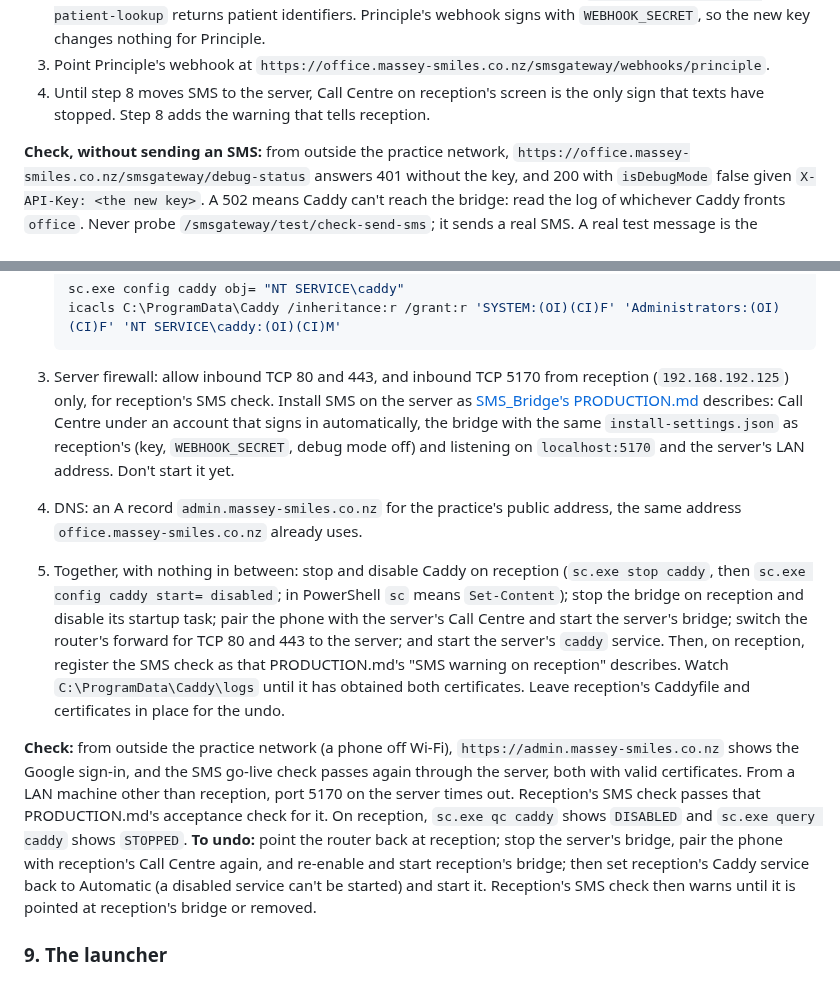
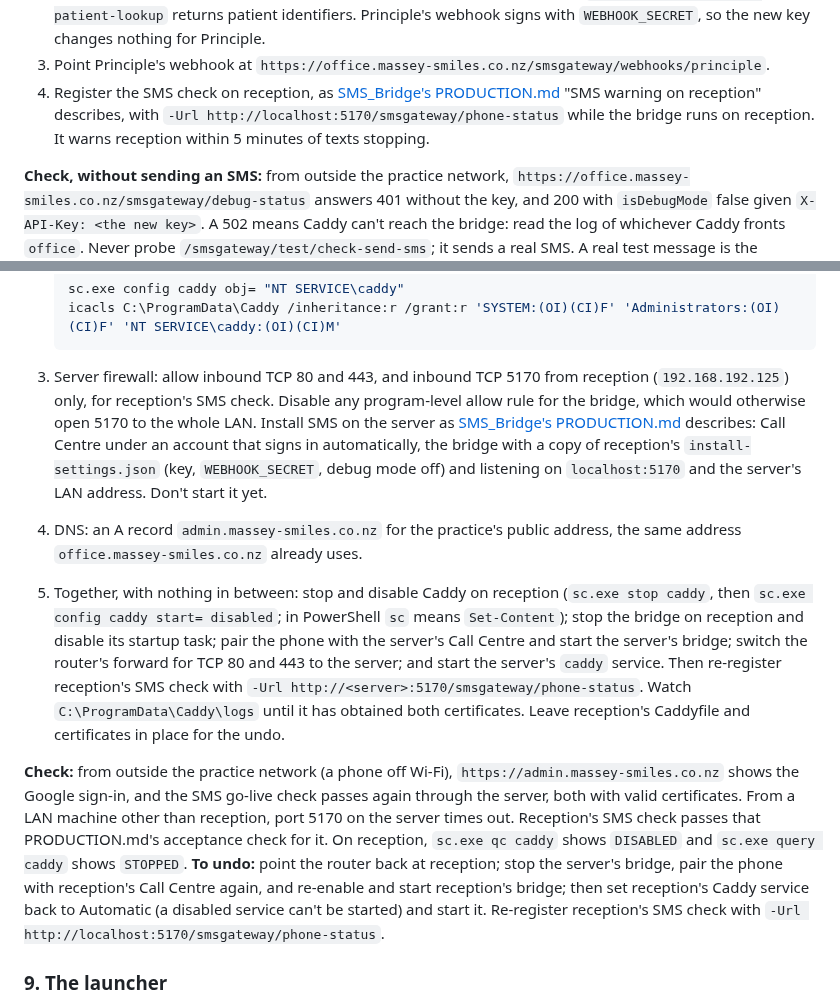
Before and after one commit to corrin/dental_practice_admin, a Markdown page: deploy/RELEASE.md, 2 parts joined by grey strips. GitHub-like rendering.

Commit message:
Warn reception from SMS go-live, not only after the move; close the LAN-wide rule
Co-Authored-By: Claude Opus 5.5 <noreply@anthropic.com>

````diff
--- a/deploy/RELEASE.md
+++ b/deploy/RELEASE.md
@@ -35,8 +35,9 @@ Secure it before Principle switches SMS on, and before step 8 moves `office` to
    phone and `/smsgateway/test/test-patient-lookup` returns patient identifiers. Principle's
    webhook signs with `WEBHOOK_SECRET`, so the new key changes nothing for Principle.
 3. Point Principle's webhook at `https://office.massey-smiles.co.nz/smsgateway/webhooks/principle`.
-4. Until step 8 moves SMS to the server, Call Centre on reception's screen is the only sign that
-   texts have stopped. Step 8 adds the warning that tells reception.
+4. Register the SMS check on reception, as [SMS_Bridge's PRODUCTION.md](https://github.com/corrin/SMS_Bridge/blob/master/PRODUCTION.md)
+   "SMS warning on reception" describes, with `-Url http://localhost:5170/smsgateway/phone-status`
+   while the bridge runs on reception. It warns reception within 5 minutes of texts stopping.
 
 **Check, without sending an SMS:** from outside the practice network,
 `https://office.massey-smiles.co.nz/smsgateway/debug-status` answers 401 without the key, and 200
@@ -198,10 +199,11 @@ retry.
    icacls C:\ProgramData\Caddy /inheritance:r /grant:r 'SYSTEM:(OI)(CI)F' 'Administrators:(OI)(CI)F' 'NT SERVICE\caddy:(OI)(CI)M'
    ```
 3. Server firewall: allow inbound TCP 80 and 443, and inbound TCP 5170 from reception
-   (`192.168.192.125`) only, for reception's SMS check.
+   (`192.168.192.125`) only, for reception's SMS check. Disable any program-level allow rule for
+   the bridge, which would otherwise open 5170 to the whole LAN.
    Install SMS on the server as [SMS_Bridge's PRODUCTION.md](https://github.com/corrin/SMS_Bridge/blob/master/PRODUCTION.md)
-   describes: Call Centre under an account that signs in automatically, the bridge with the same
-   `install-settings.json` as reception's (key, `WEBHOOK_SECRET`, debug mode off) and listening on
+   describes: Call Centre under an account that signs in automatically, the bridge with a copy of
+   reception's `install-settings.json` (key, `WEBHOOK_SECRET`, debug mode off) and listening on
    `localhost:5170` and the server's LAN address. Don't start it yet.
 4. DNS: an A record `admin.massey-smiles.co.nz` for the practice's public address, the same
    address `office.massey-smiles.co.nz` already uses.
@@ -209,8 +211,8 @@ retry.
    (`sc.exe stop caddy`, then `sc.exe config caddy start= disabled`; in PowerShell `sc` means
    `Set-Content`); stop the bridge on reception and disable its startup task; pair the phone
    with the server's Call Centre and start the server's bridge; switch the router's forward for
-   TCP 80 and 443 to the server; and start the server's `caddy` service. Then, on reception,
-   register the SMS check as that PRODUCTION.md's "SMS warning on reception" describes. Watch `C:\ProgramData\Caddy\logs` until it has obtained both
+   TCP 80 and 443 to the server; and start the server's `caddy` service. Then re-register
+   reception's SMS check with `-Url http://<server>:5170/smsgateway/phone-status`. Watch `C:\ProgramData\Caddy\logs` until it has obtained both
    certificates. Leave reception's Caddyfile and certificates in place for the undo.
 
 **Check:** from outside the practice network (a phone off Wi-Fi),
@@ -221,7 +223,7 @@ check for it. On reception, `sc.exe qc caddy` shows `DISABLED` and `sc.exe query
 `STOPPED`. **To undo:** point the router back at reception; stop the server's bridge, pair the
 phone with reception's Call Centre again, and re-enable and start reception's bridge; then set
 reception's Caddy service back to Automatic (a disabled service can't be started) and start it.
-Reception's SMS check then warns until it is pointed at reception's bridge or removed.
+Re-register reception's SMS check with `-Url http://localhost:5170/smsgateway/phone-status`.
 
 ### 9. The launcher
 
````
